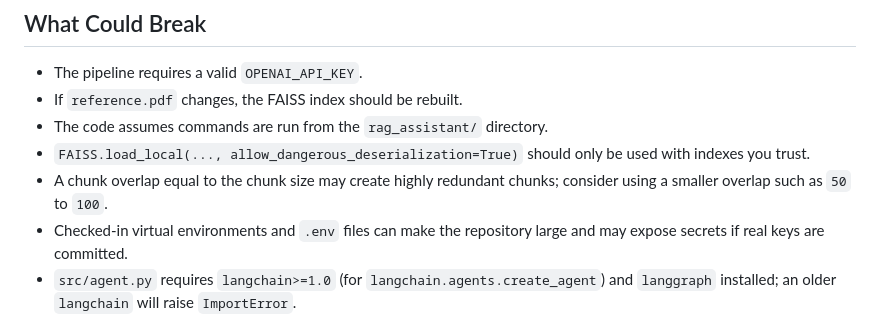
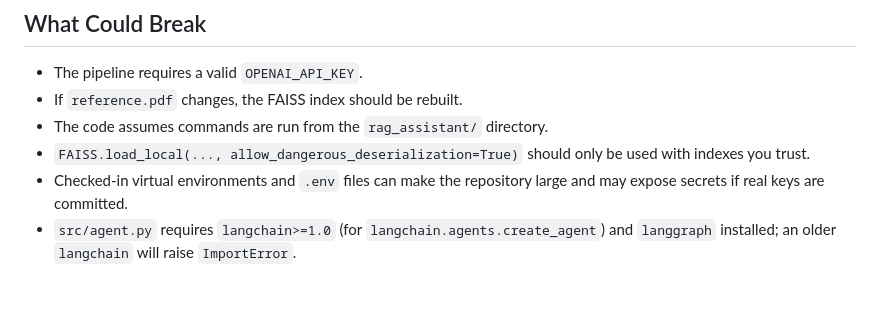
Before and after one commit to AkhileshSurampalli/Healthcare_QA_RAG_System, a Markdown page: README.md, the part around the change. Rendered like a GitHub page; blank space fills up the shorter version.

```diff
--- a/README.md
+++ b/README.md
@@ -226,7 +226,6 @@ For experiments, tune chunk size, chunk overlap, retrieval `k`, prompt wording,
 - If `reference.pdf` changes, the FAISS index should be rebuilt.
 - The code assumes commands are run from the `rag_assistant/` directory.
 - `FAISS.load_local(..., allow_dangerous_deserialization=True)` should only be used with indexes you trust.
-- A chunk overlap equal to the chunk size may create highly redundant chunks; consider using a smaller overlap such as `50` to `100`.
 - Checked-in virtual environments and `.env` files can make the repository large and may expose secrets if real keys are committed.
 - `src/agent.py` requires `langchain>=1.0` (for `langchain.agents.create_agent`) and `langgraph` installed; an older `langchain` will raise `ImportError`.
 - The agent makes at least one extra LLM call per tool invocation compared to the static chain, so it is slower and uses more tokens per question in exchange for more thorough, inspectable reasoning.
```
